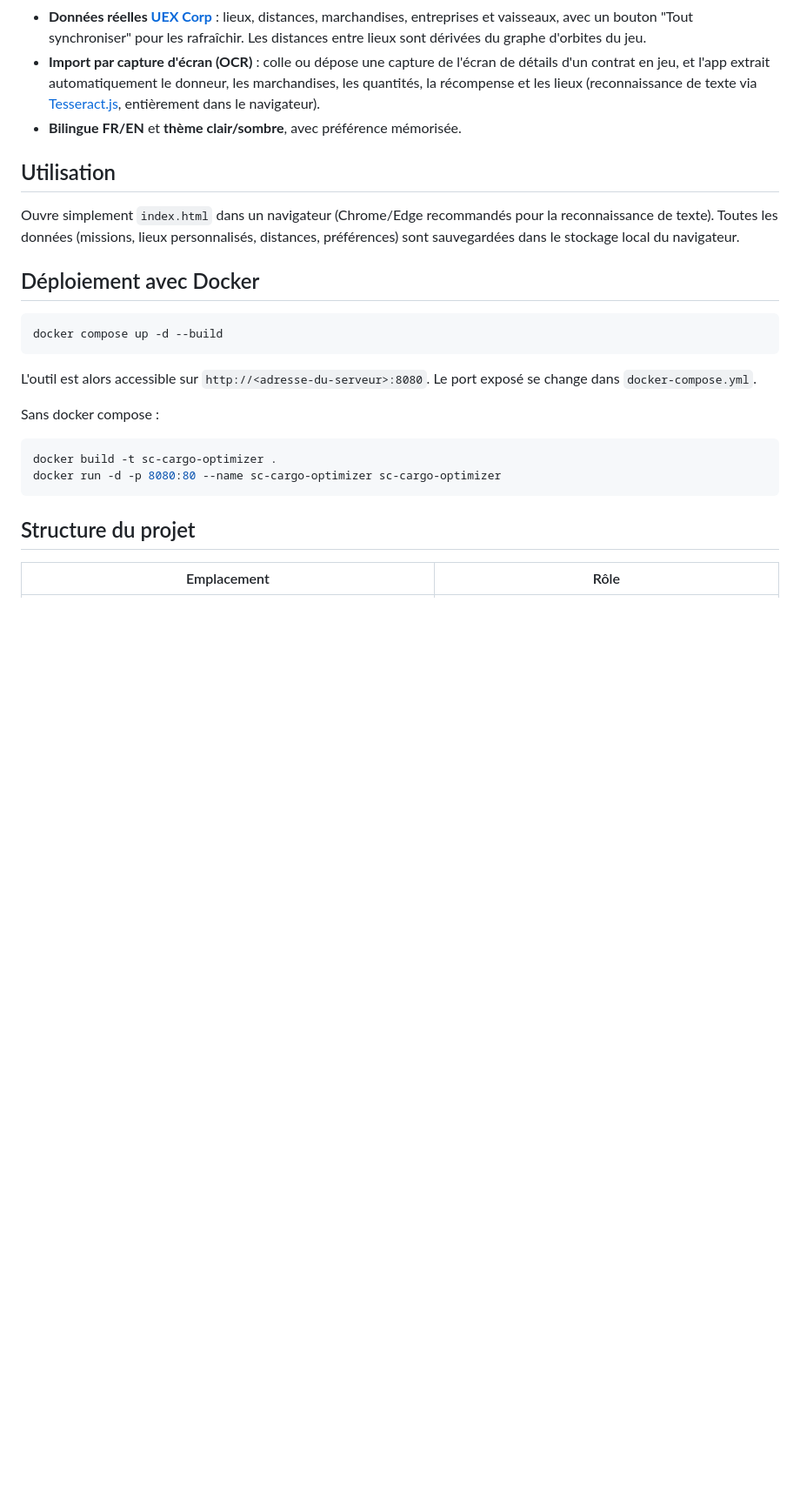
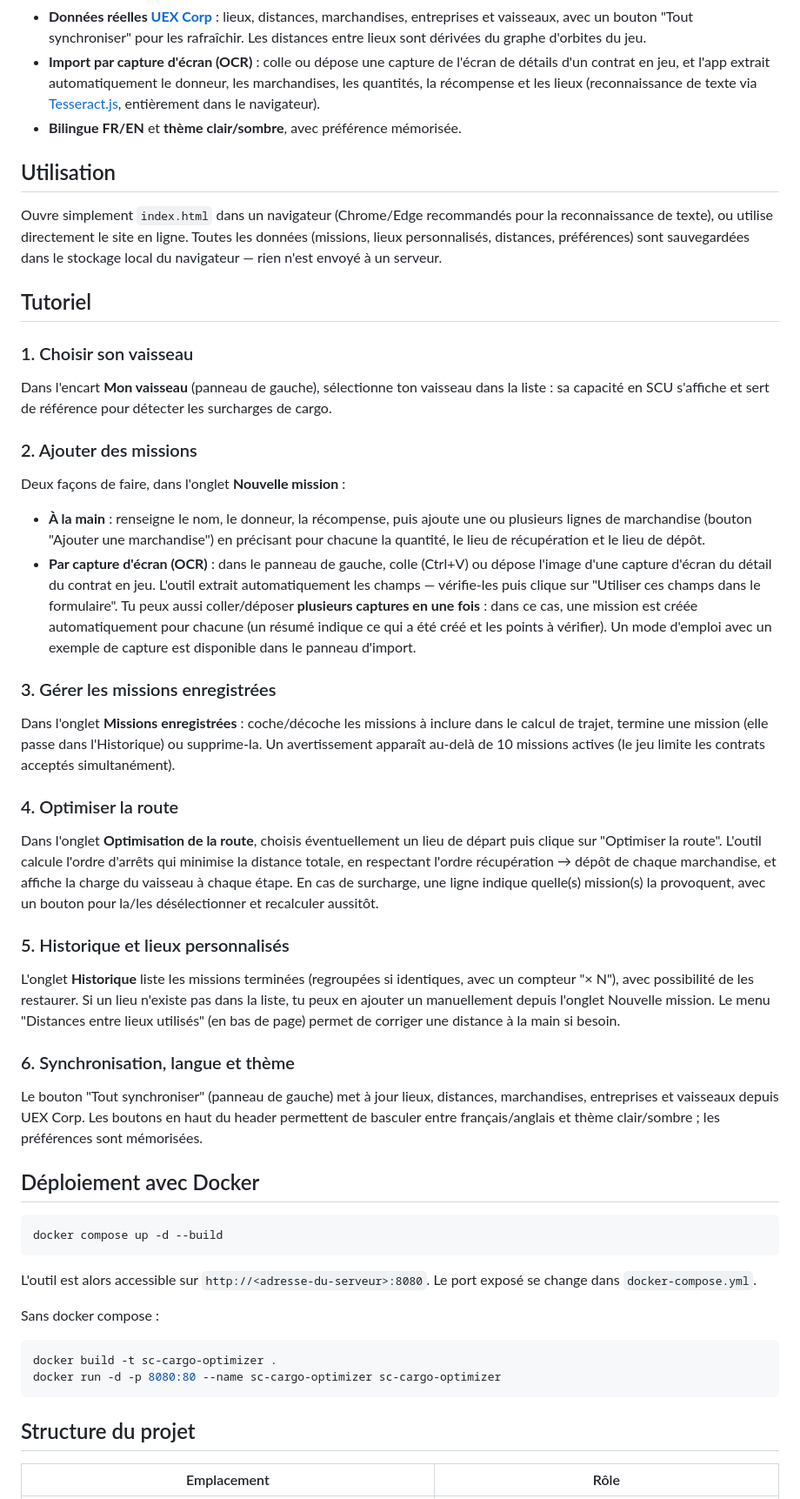
Before and after one commit to Arkaines/sc-cargo-optimizer, a Markdown page: README.md, the part around the change. Shown: that part at 87% size. Drawn GitHub-style; blank space fills up the shorter version.

Commit message:
Ajoute une section tutoriel dans le README

```diff
--- a/README.md
+++ b/README.md
@@ -19,7 +19,36 @@ Aucune installation, aucun build : c'est une page HTML/JS statique, à ouvrir di
 
 ## Utilisation
 
-Ouvre simplement `index.html` dans un navigateur (Chrome/Edge recommandés pour la reconnaissance de texte). Toutes les données (missions, lieux personnalisés, distances, préférences) sont sauvegardées dans le stockage local du navigateur.
+Ouvre simplement `index.html` dans un navigateur (Chrome/Edge recommandés pour la reconnaissance de texte), ou utilise directement le site en ligne. Toutes les données (missions, lieux personnalisés, distances, préférences) sont sauvegardées dans le stockage local du navigateur — rien n'est envoyé à un serveur.
+
+## Tutoriel
+
+### 1. Choisir son vaisseau
+
+Dans l'encart **Mon vaisseau** (panneau de gauche), sélectionne ton vaisseau dans la liste : sa capacité en SCU s'affiche et sert de référence pour détecter les surcharges de cargo.
+
+### 2. Ajouter des missions
+
+Deux façons de faire, dans l'onglet **Nouvelle mission** :
+
+- **À la main** : renseigne le nom, le donneur, la récompense, puis ajoute une ou plusieurs lignes de marchandise (bouton "Ajouter une marchandise") en précisant pour chacune la quantité, le lieu de récupération et le lieu de dépôt.
+- **Par capture d'écran (OCR)** : dans le panneau de gauche, colle (Ctrl+V) ou dépose l'image d'une capture d'écran du détail du contrat en jeu. L'outil extrait automatiquement les champs — vérifie-les puis clique sur "Utiliser ces champs dans le formulaire". Tu peux aussi coller/déposer **plusieurs captures en une fois** : dans ce cas, une mission est créée automatiquement pour chacune (un résumé indique ce qui a été créé et les points à vérifier). Un mode d'emploi avec un exemple de capture est disponible dans le panneau d'import.
+
+### 3. Gérer les missions enregistrées
+
+Dans l'onglet **Missions enregistrées** : coche/décoche les missions à inclure dans le calcul de trajet, termine une mission (elle passe dans l'Historique) ou supprime-la. Un avertissement apparaît au-delà de 10 missions actives (le jeu limite les contrats acceptés simultanément).
+
+### 4. Optimiser la route
+
+Dans l'onglet **Optimisation de la route**, choisis éventuellement un lieu de départ puis clique sur "Optimiser la route". L'outil calcule l'ordre d'arrêts qui minimise la distance totale, en respectant l'ordre récupération → dépôt de chaque marchandise, et affiche la charge du vaisseau à chaque étape. En cas de surcharge, une ligne indique quelle(s) mission(s) la provoquent, avec un bouton pour la/les désélectionner et recalculer aussitôt.
+
+### 5. Historique et lieux personnalisés
+
+L'onglet **Historique** liste les missions terminées (regroupées si identiques, avec un compteur "× N"), avec possibilité de les restaurer. Si un lieu n'existe pas dans la liste, tu peux en ajouter un manuellement depuis l'onglet Nouvelle mission. Le menu "Distances entre lieux utilisés" (en bas de page) permet de corriger une distance à la main si besoin.
+
+### 6. Synchronisation, langue et thème
+
+Le bouton "Tout synchroniser" (panneau de gauche) met à jour lieux, distances, marchandises, entreprises et vaisseaux depuis UEX Corp. Les boutons en haut du header permettent de basculer entre français/anglais et thème clair/sombre ; les préférences sont mémorisées.
 
 ## Déploiement avec Docker
 
```
